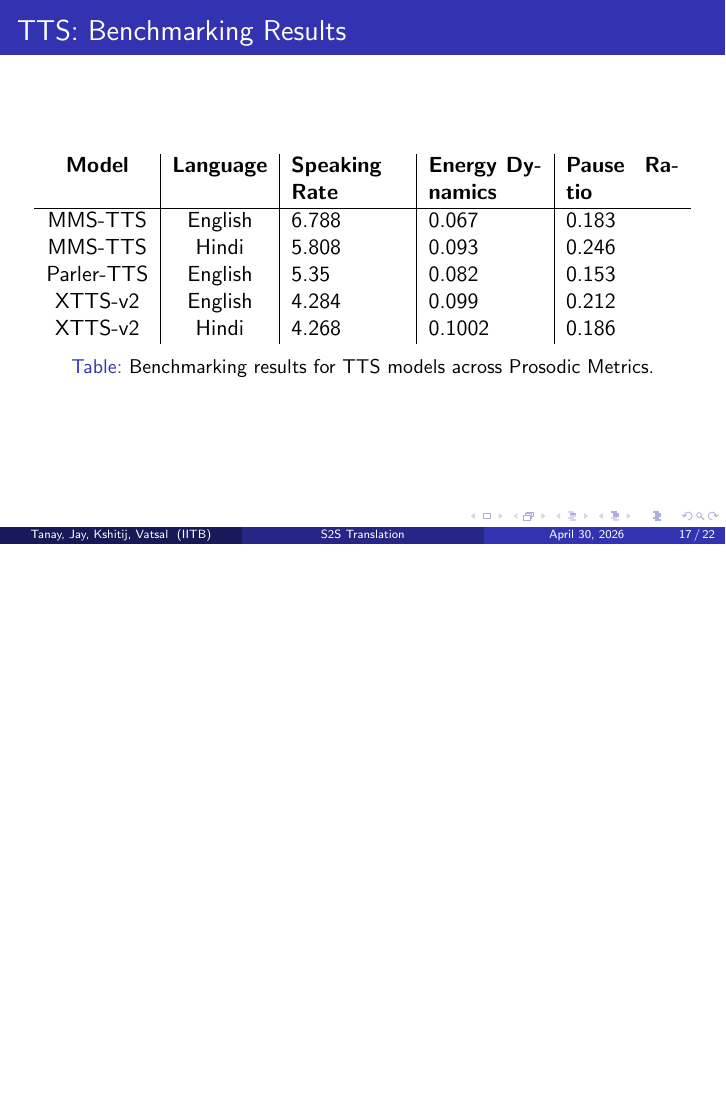
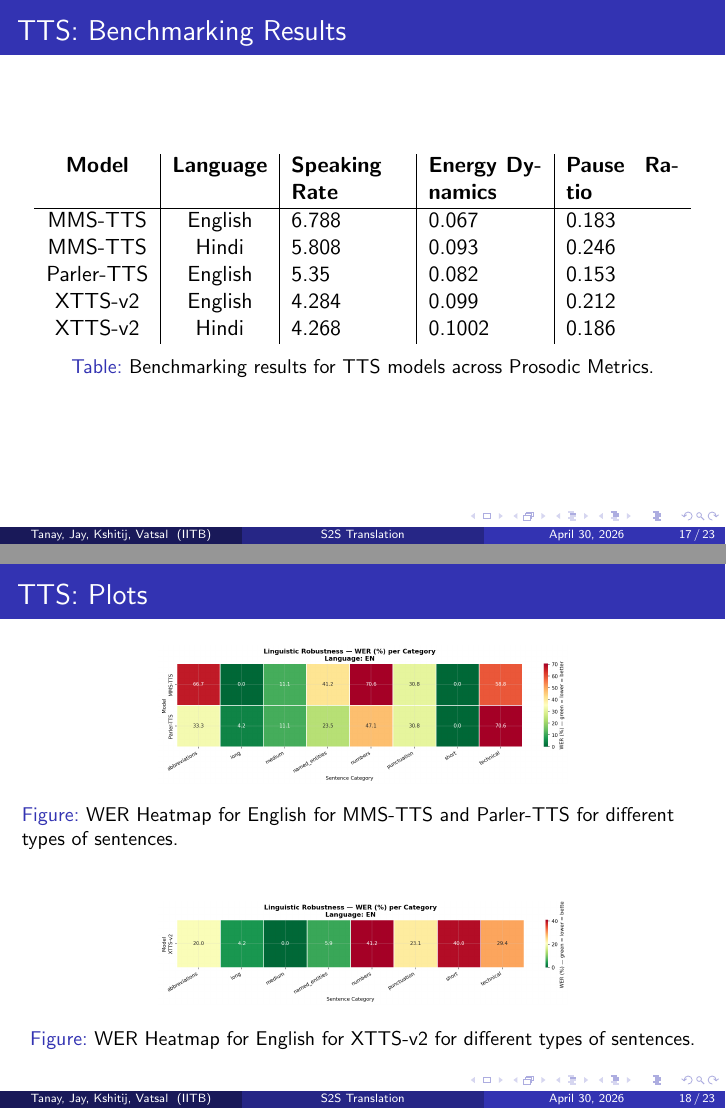
Before and after one commit to jaymehta132/SpeechProcessing, LaTeX slides (report/main.tex): page 17 of 22 before the commit and pages 17 and 18 of 23 after it, the two joined at a grey line, the shorter picture padded with empty space. Compiled offline with pdfLaTeX.

Commit message:
added wer plot across different sentence types
Co-authored-by: Copilot <copilot@github.com>

```diff
--- a/report/main.tex
+++ b/report/main.tex
@@ -367,6 +367,19 @@ The ASR module of a S2S pipeline first converts the input speech into text. It i
     \caption{Benchmarking results for TTS models across Prosodic Metrics.}
     \end{table}
 \end{frame}
+
+\begin{frame}{TTS: Plots}
+    \begin{figure}
+        \centering
+        \includegraphics[width=0.6\textwidth]{../TTS/tts_benchmark_results_kaggle_run2/plots/04_robustness_heatmap_en.png}
+        \caption{WER Heatmap for English for MMS-TTS and Parler-TTS for different types of sentences.}
+    \end{figure}
+    \begin{figure}
+        \centering
+        \includegraphics[width=0.6\textwidth]{../TTS/tts_benchmark_results_kaggle_run3/plots/04_robustness_heatmap_en.png}
+        \caption{WER Heatmap for English for XTTS-v2 for different types of sentences.}
+    \end{figure}
+\end{frame}
 % \begin{frame}{TTS: Quality Factors}
 % \begin{itemize}
 % \item Naturalness and intelligibility
```
Also changed, not shown: report/main.pdf, 7 other files.
